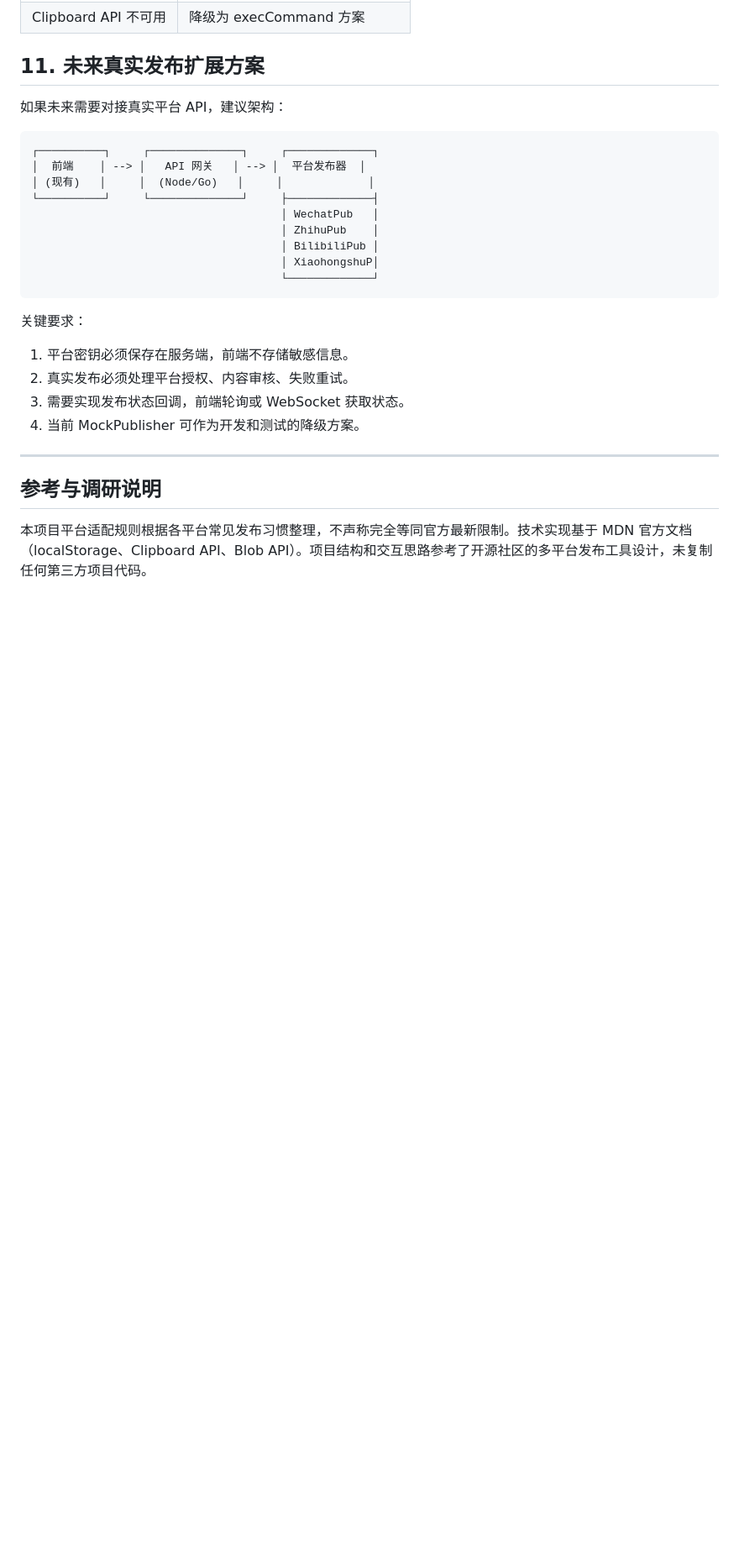
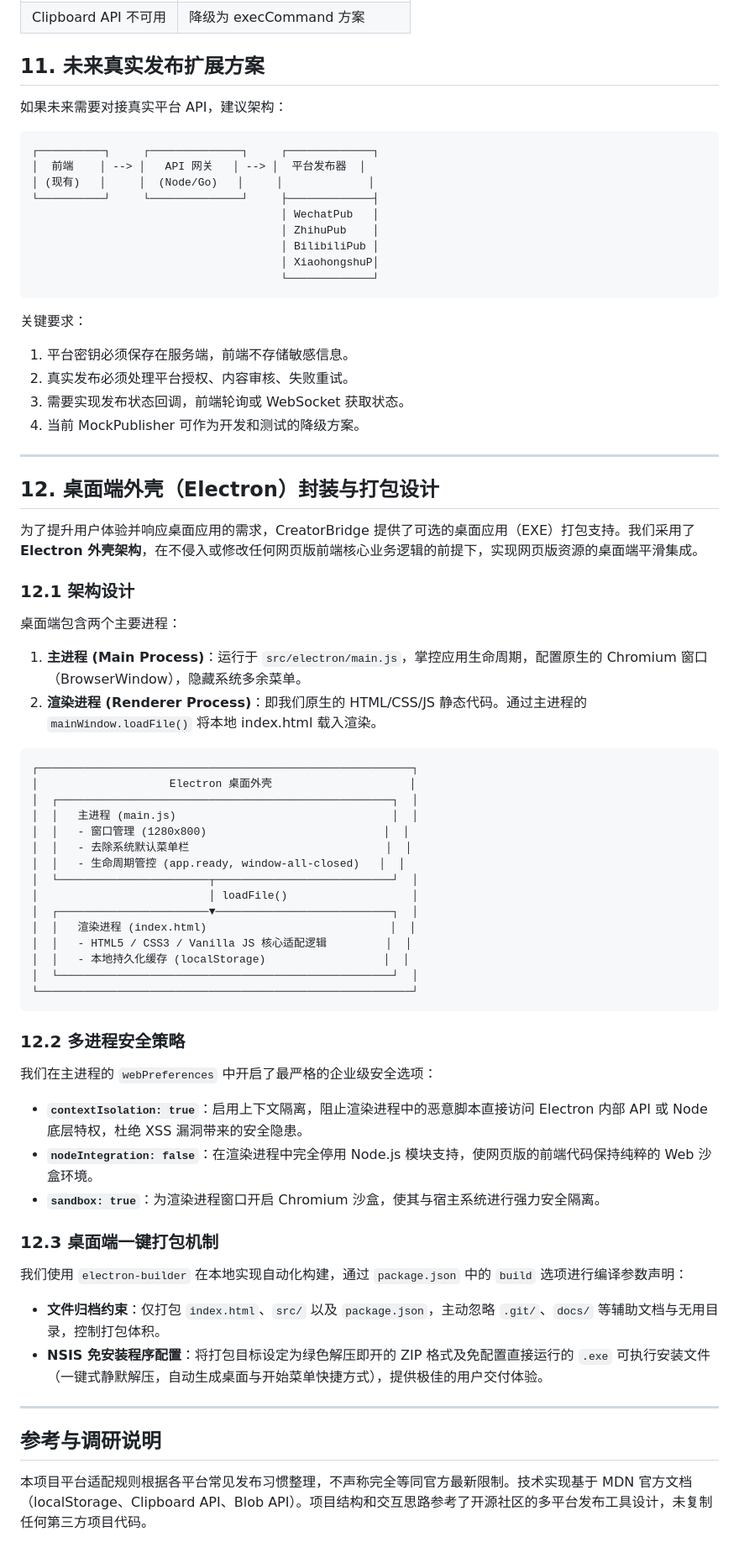
Before and after one commit to QieRong/CreatorBridge, a Markdown page: docs/design.md, the part around the change. Shown at 84% size. Rendered like a GitHub page; blank space fills up the shorter version.

````diff
--- a/docs/design.md
+++ b/docs/design.md
@@ -296,6 +296,50 @@ adapterMap.toutiao = adaptToToutiao;
 
 ---
 
+## 12. 桌面端外壳（Electron）封装与打包设计
+
+为了提升用户体验并响应桌面应用的需求，CreatorBridge 提供了可选的桌面应用（EXE）打包支持。我们采用了 **Electron 外壳架构**，在不侵入或修改任何网页版前端核心业务逻辑的前提下，实现网页版资源的桌面端平滑集成。
+
+### 12.1 架构设计
+
+桌面端包含两个主要进程：
+1. **主进程 (Main Process)**：运行于 `src/electron/main.js`，掌控应用生命周期，配置原生的 Chromium 窗口（BrowserWindow），隐藏系统多余菜单。
+2. **渲染进程 (Renderer Process)**：即我们原生的 HTML/CSS/JS 静态代码。通过主进程的 `mainWindow.loadFile()` 将本地 index.html 载入渲染。
+
+```text
+┌─────────────────────────────────────────────────────────┐
+│                    Electron 桌面外壳                     │
+│  ┌───────────────────────────────────────────────────┐  │
+│  │   主进程 (main.js)                                 │  │
+│  │   - 窗口管理 (1280x800)                           │  │
+│  │   - 去除系统默认菜单栏                              │  │
+│  │   - 生命周期管控 (app.ready, window-all-closed)   │  │
+│  └───────────────────────┬───────────────────────────┘  │
+│                          │ loadFile()                   │
+│  ┌───────────────────────▼───────────────────────────┐  │
+│  │   渲染进程 (index.html)                            │  │
+│  │   - HTML5 / CSS3 / Vanilla JS 核心适配逻辑         │  │
+│  │   - 本地持久化缓存 (localStorage)                  │  │
+│  └───────────────────────────────────────────────────┘  │
+└─────────────────────────────────────────────────────────┘
+```
+
+### 12.2 多进程安全策略
+
+我们在主进程的 `webPreferences` 中开启了最严格的企业级安全选项：
+* **`contextIsolation: true`**：启用上下文隔离，阻止渲染进程中的恶意脚本直接访问 Electron 内部 API 或 Node 底层特权，杜绝 XSS 漏洞带来的安全隐患。
+* **`nodeIntegration: false`**：在渲染进程中完全停用 Node.js 模块支持，使网页版的前端代码保持纯粹的 Web 沙盒环境。
+* **`sandbox: true`**：为渲染进程窗口开启 Chromium 沙盒，使其与宿主系统进行强力安全隔离。
+
+### 12.3 桌面端一键打包机制
+
+我们使用 `electron-builder` 在本地实现自动化构建，通过 `package.json` 中的 `build` 选项进行编译参数声明：
+* **文件归档约束**：仅打包 `index.html`、`src/` 以及 `package.json`，主动忽略 `.git/`、`docs/` 等辅助文档与无用目录，控制打包体积。
+* **NSIS 免安装程序配置**：将打包目标设定为绿色解压即开的 ZIP 格式及免配置直接运行的 `.exe` 可执行安装文件（一键式静默解压，自动生成桌面与开始菜单快捷方式），提供极佳的用户交付体验。
+
+---
+
+
 ## 参考与调研说明
 
 本项目平台适配规则根据各平台常见发布习惯整理，不声称完全等同官方最新限制。技术实现基于 MDN 官方文档（localStorage、Clipboard API、Blob API）。项目结构和交互思路参考了开源社区的多平台发布工具设计，未复制任何第三方项目代码。
````
Also changed, not shown: README.md (+52 -16 lines).
